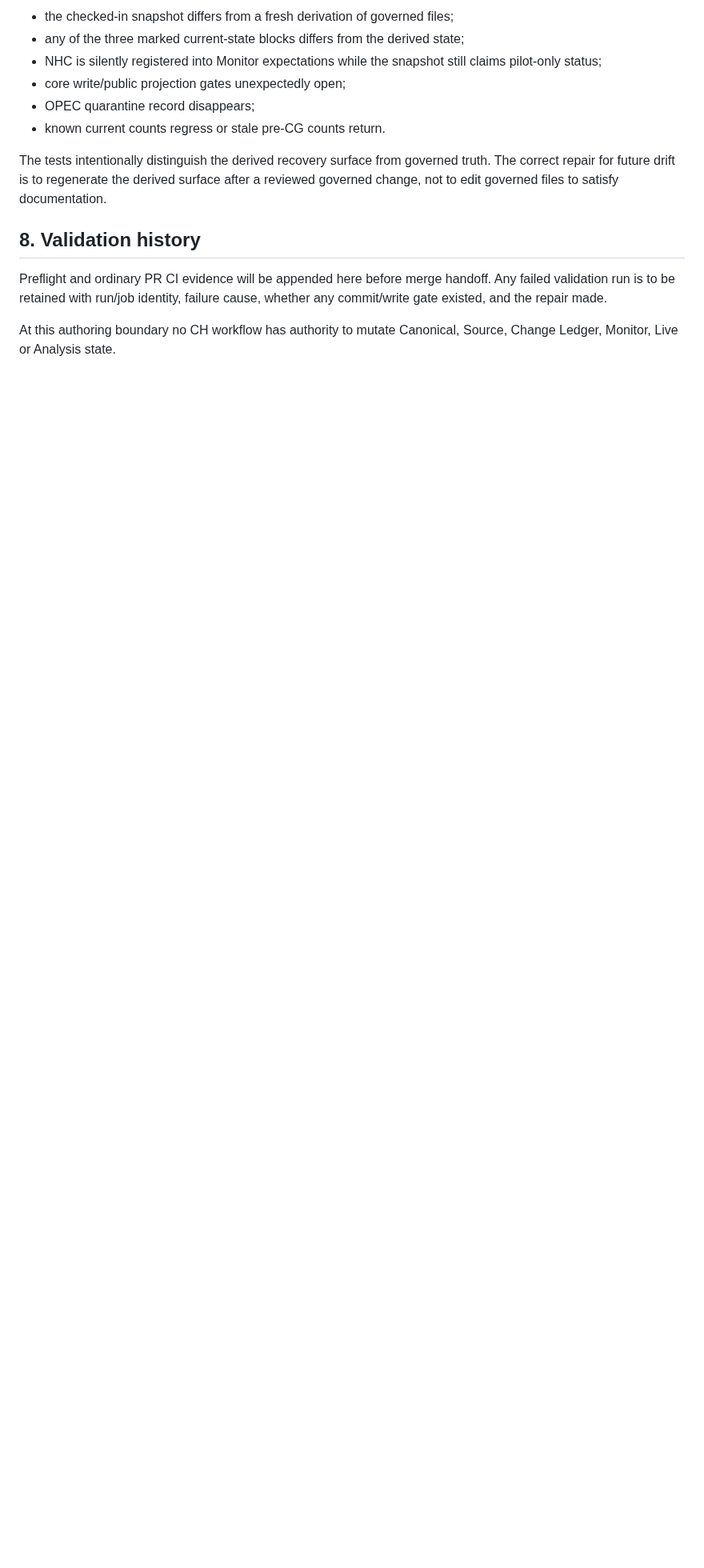
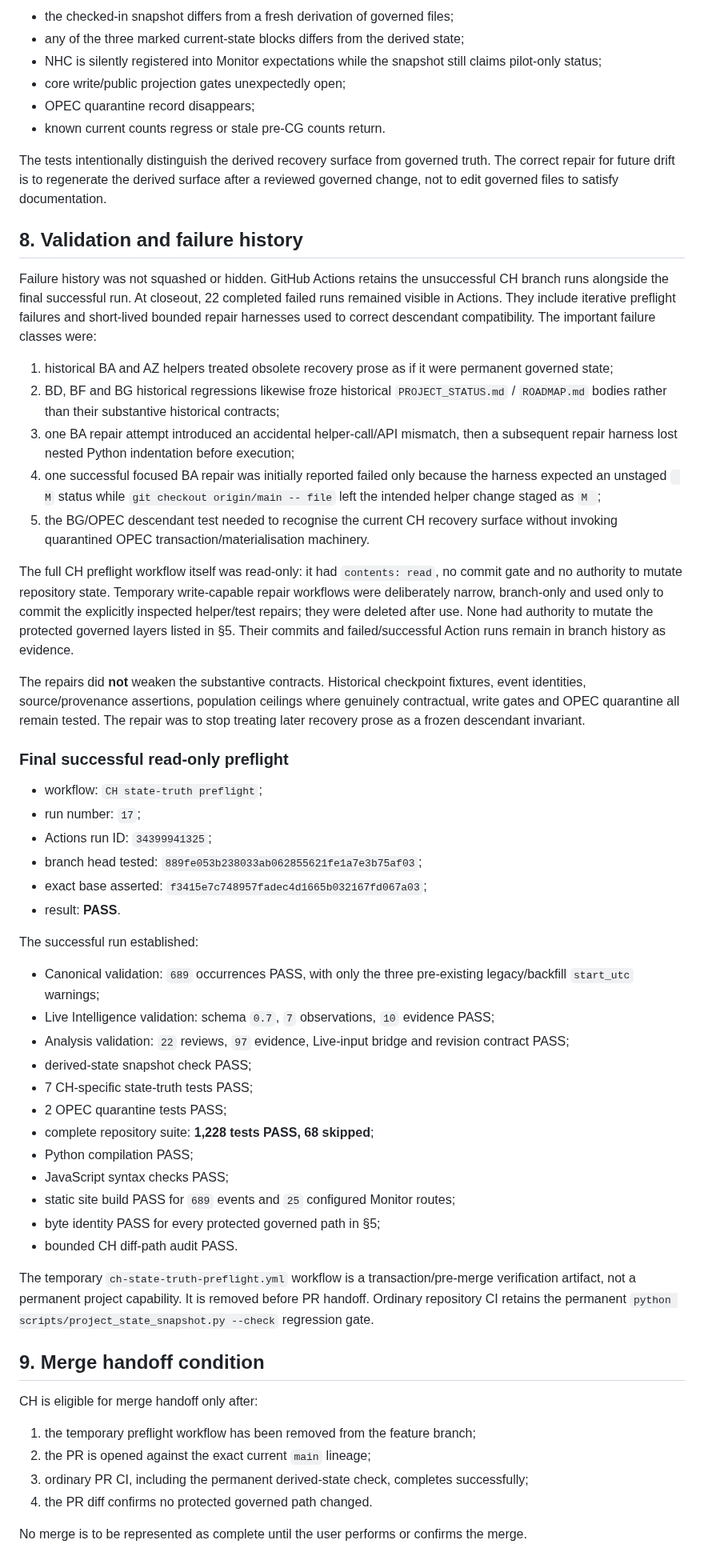
Before and after one commit to MusicOfScience/world-signals, a Markdown page: data/status/POST_CG_STATE_TRUTH_CH_AUDIT_v0.1.md, the part around the change. Shown at 80% size. GitHub-like rendering; blank space fills up the shorter version.

Commit message:
CH: close permanent validation audit

```diff
--- a/data/status/POST_CG_STATE_TRUTH_CH_AUDIT_v0.1.md
+++ b/data/status/POST_CG_STATE_TRUTH_CH_AUDIT_v0.1.md
@@ -120,8 +120,53 @@ CH adds mechanical checks that fail when:
 
 The tests intentionally distinguish the derived recovery surface from governed truth. The correct repair for future drift is to regenerate the derived surface after a reviewed governed change, not to edit governed files to satisfy documentation.
 
-## 8. Validation history
+## 8. Validation and failure history
 
-Preflight and ordinary PR CI evidence will be appended here before merge handoff. Any failed validation run is to be retained with run/job identity, failure cause, whether any commit/write gate existed, and the repair made.
+Failure history was not squashed or hidden. GitHub Actions retains the unsuccessful CH branch runs alongside the final successful run. At closeout, 22 completed failed runs remained visible in Actions. They include iterative preflight failures and short-lived bounded repair harnesses used to correct descendant compatibility. The important failure classes were:
 
-At this authoring boundary no CH workflow has authority to mutate Canonical, Source, Change Ledger, Monitor, Live or Analysis state.
+1. historical BA and AZ helpers treated obsolete recovery prose as if it were permanent governed state;
+2. BD, BF and BG historical regressions likewise froze historical `PROJECT_STATUS.md` / `ROADMAP.md` bodies rather than their substantive historical contracts;
+3. one BA repair attempt introduced an accidental helper-call/API mismatch, then a subsequent repair harness lost nested Python indentation before execution;
+4. one successful focused BA repair was initially reported failed only because the harness expected an unstaged ` M` status while `git checkout origin/main -- file` left the intended helper change staged as `M `;
+5. the BG/OPEC descendant test needed to recognise the current CH recovery surface without invoking quarantined OPEC transaction/materialisation machinery.
+
+The full CH preflight workflow itself was read-only: it had `contents: read`, no commit gate and no authority to mutate repository state. Temporary write-capable repair workflows were deliberately narrow, branch-only and used only to commit the explicitly inspected helper/test repairs; they were deleted after use. None had authority to mutate the protected governed layers listed in §5. Their commits and failed/successful Action runs remain in branch history as evidence.
+
+The repairs did **not** weaken the substantive contracts. Historical checkpoint fixtures, event identities, source/provenance assertions, population ceilings where genuinely contractual, write gates and OPEC quarantine all remain tested. The repair was to stop treating later recovery prose as a frozen descendant invariant.
+
+### Final successful read-only preflight
+
+- workflow: `CH state-truth preflight`;
+- run number: `17`;
+- Actions run ID: `34399941325`;
+- branch head tested: `889fe053b238033ab062855621fe1a7e3b75af03`;
+- exact base asserted: `f3415e7c748957fadec4d1665b032167fd067a03`;
+- result: **PASS**.
+
+The successful run established:
+
+- Canonical validation: `689` occurrences PASS, with only the three pre-existing legacy/backfill `start_utc` warnings;
+- Live Intelligence validation: schema `0.7`, `7` observations, `10` evidence PASS;
+- Analysis validation: `22` reviews, `97` evidence, Live-input bridge and revision contract PASS;
+- derived-state snapshot check PASS;
+- 7 CH-specific state-truth tests PASS;
+- 2 OPEC quarantine tests PASS;
+- complete repository suite: **1,228 tests PASS, 68 skipped**;
+- Python compilation PASS;
+- JavaScript syntax checks PASS;
+- static site build PASS for `689` events and `25` configured Monitor routes;
+- byte identity PASS for every protected governed path in §5;
+- bounded CH diff-path audit PASS.
+
+The temporary `ch-state-truth-preflight.yml` workflow is a transaction/pre-merge verification artifact, not a permanent project capability. It is removed before PR handoff. Ordinary repository CI retains the permanent `python scripts/project_state_snapshot.py --check` regression gate.
+
+## 9. Merge handoff condition
+
+CH is eligible for merge handoff only after:
+
+1. the temporary preflight workflow has been removed from the feature branch;
+2. the PR is opened against the exact current `main` lineage;
+3. ordinary PR CI, including the permanent derived-state check, completes successfully;
+4. the PR diff confirms no protected governed path changed.
+
+No merge is to be represented as complete until the user performs or confirms the merge.
```
